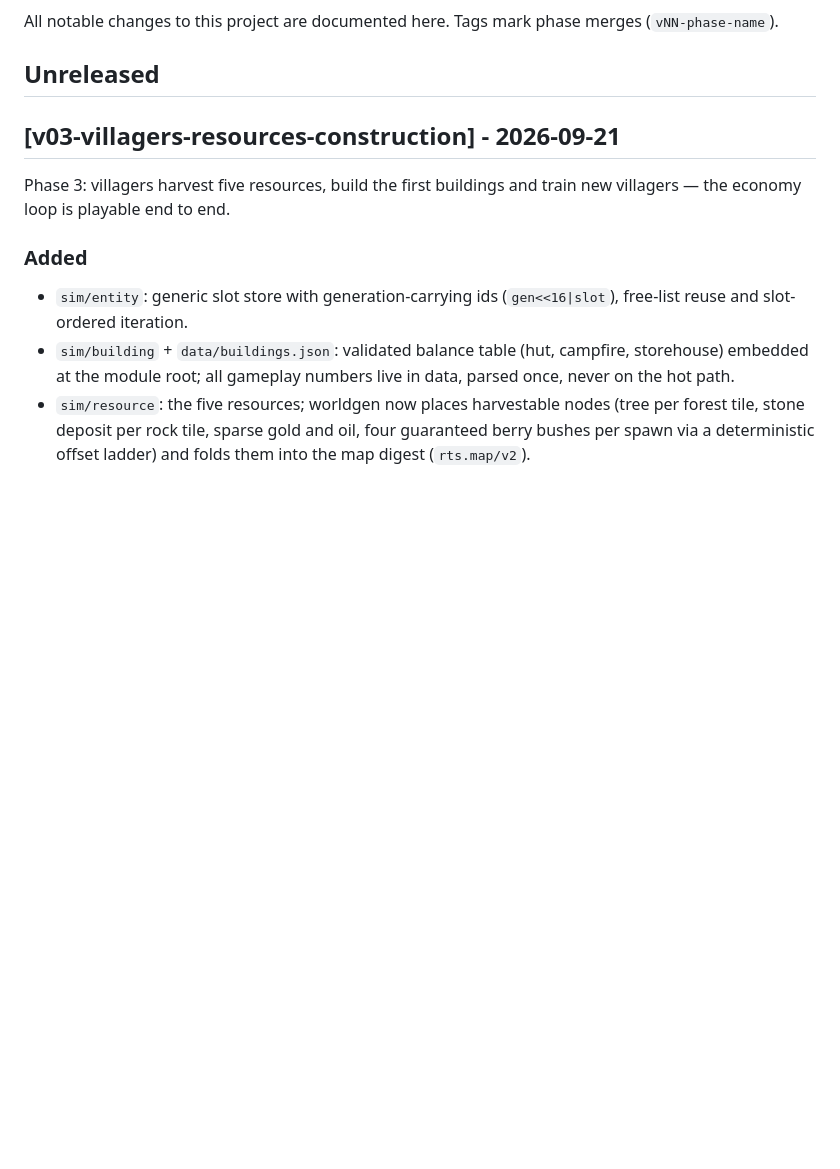
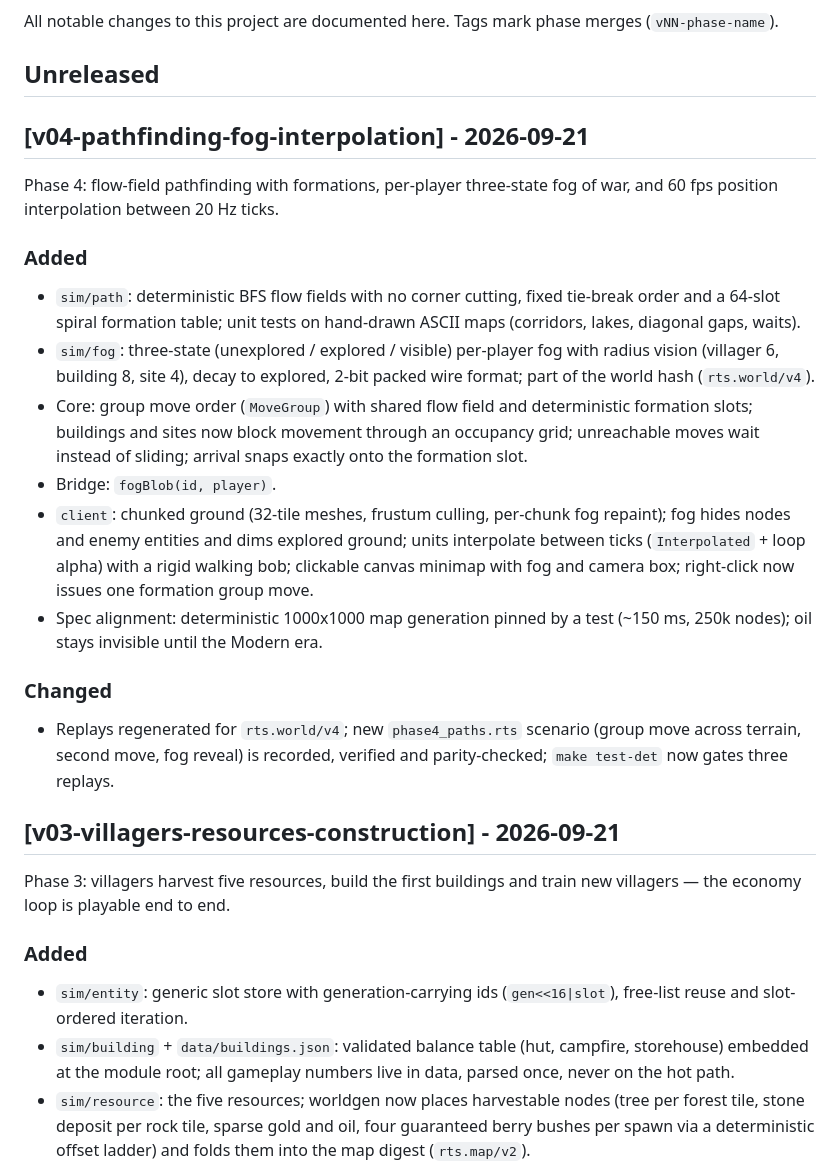
Before and after one commit to DrSmithFr/web-rts, a Markdown page: CHANGELOG.md, the part around the change. Drawn GitHub-style; blank space fills up the shorter version.

Commit message:
docs: changelog for phase 4

```diff
--- a/CHANGELOG.md
+++ b/CHANGELOG.md
@@ -4,6 +4,40 @@ All notable changes to this project are documented here. Tags mark phase
 merges (`vNN-phase-name`).
 
 ## Unreleased
+
+## [v04-pathfinding-fog-interpolation] - 2026-09-21
+
+Phase 4: flow-field pathfinding with formations, per-player three-state
+fog of war, and 60 fps position interpolation between 20 Hz ticks.
+
+### Added
+
+- `sim/path`: deterministic BFS flow fields with no corner cutting,
+  fixed tie-break order and a 64-slot spiral formation table; unit tests
+  on hand-drawn ASCII maps (corridors, lakes, diagonal gaps, waits).
+- `sim/fog`: three-state (unexplored / explored / visible) per-player
+  fog with radius vision (villager 6, building 8, site 4), decay to
+  explored, 2-bit packed wire format; part of the world hash
+  (`rts.world/v4`).
+- Core: group move order (`MoveGroup`) with shared flow field and
+  deterministic formation slots; buildings and sites now block movement
+  through an occupancy grid; unreachable moves wait instead of sliding;
+  arrival snaps exactly onto the formation slot.
+- Bridge: `fogBlob(id, player)`.
+- `client`: chunked ground (32-tile meshes, frustum culling, per-chunk
+  fog repaint); fog hides nodes and enemy entities and dims explored
+  ground; units interpolate between ticks (`Interpolated` + loop alpha)
+  with a rigid walking bob; clickable canvas minimap with fog and
+  camera box; right-click now issues one formation group move.
+- Spec alignment: deterministic 1000x1000 map generation pinned by a
+  test (~150 ms, 250k nodes); oil stays invisible until the Modern era.
+
+### Changed
+
+- Replays regenerated for `rts.world/v4`; new `phase4_paths.rts`
+  scenario (group move across terrain, second move, fog reveal) is
+  recorded, verified and parity-checked; `make test-det` now gates three
+  replays.
 
 ## [v03-villagers-resources-construction] - 2026-09-21
 
```
